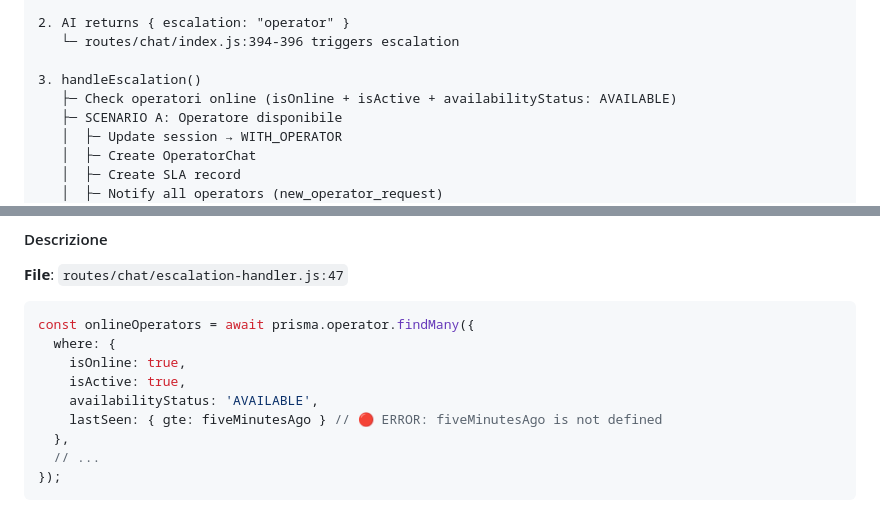
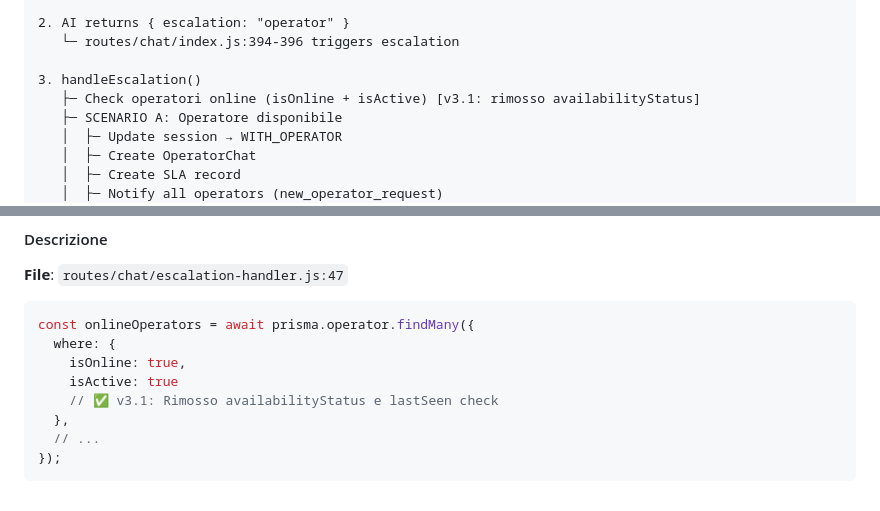
Before and after one commit to mujians/lucine-chatbot-render, a Markdown page: CONVERSATIONAL-FLOW-DIAGNOSTIC.md, 2 parts joined by grey strips. Rendered like a GitHub page.

```diff
--- a/CONVERSATIONAL-FLOW-DIAGNOSTIC.md
+++ b/CONVERSATIONAL-FLOW-DIAGNOSTIC.md
@@ -113,7 +113,7 @@ enum SessionStatus {
    └─ routes/chat/index.js:394-396 triggers escalation
 
 3. handleEscalation()
-   ├─ Check operatori online (isOnline + isActive + availabilityStatus: AVAILABLE)
+   ├─ Check operatori online (isOnline + isActive) [v3.1: rimosso availabilityStatus]
    ├─ SCENARIO A: Operatore disponibile
    │  ├─ Update session → WITH_OPERATOR
    │  ├─ Create OperatorChat
@@ -703,9 +703,8 @@ const result = await prisma.$transaction(async (tx) => {
 const onlineOperators = await prisma.operator.findMany({
   where: {
     isOnline: true,
-    isActive: true,
-    availabilityStatus: 'AVAILABLE',
-    lastSeen: { gte: fiveMinutesAgo } // 🔴 ERROR: fiveMinutesAgo is not defined
+    isActive: true
+    // ✅ v3.1: Rimosso availabilityStatus e lastSeen check
   },
   // ...
 });
```
Also changed, not shown: other parts of CONVERSATIONAL-FLOW-DIAGNOSTIC.md (+69 -4 lines), FUNCTIONAL-LOGIC-SPECIFICATION.md (+9 -6 lines).
